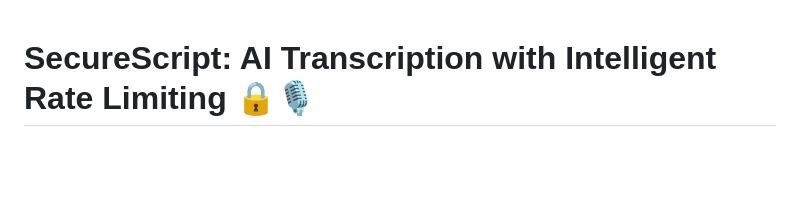
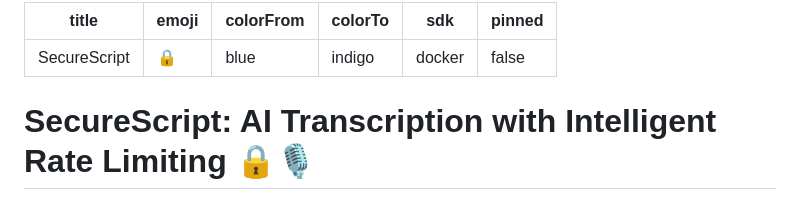
Before and after one commit to NAMANSAINI62/Super-AI-Transcript, a Markdown page: README.md, the part around the change. GitHub-like rendering; blank space fills up the shorter version.

Commit message:
fix: add hugging face configuration to README

```diff
--- a/README.md
+++ b/README.md
@@ -1,3 +1,12 @@
+---
+title: SecureScript
+emoji: 🔒
+colorFrom: blue
+colorTo: indigo
+sdk: docker
+pinned: false
+---
+
 # SecureScript: AI Transcription with Intelligent Rate Limiting 🔒🎙️
 
 A full-stack web application for audio transcription, AI-powered text cleaning, smart summarization, Q&A, and learning suggestions.
```
